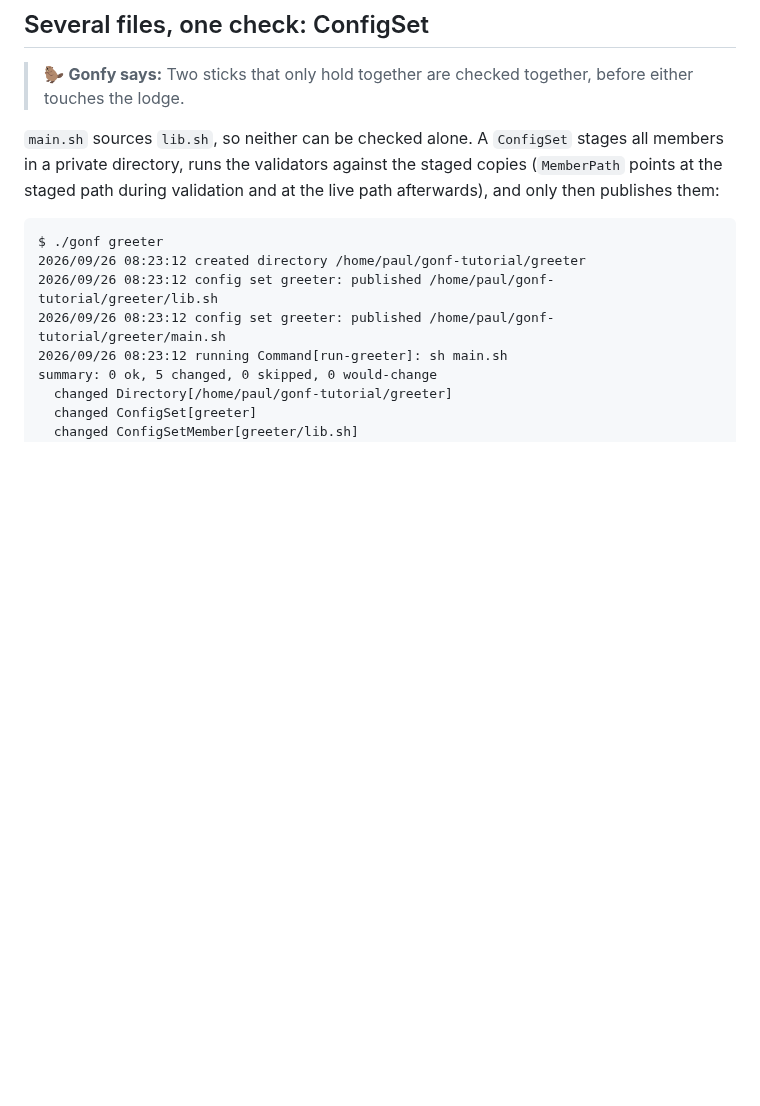
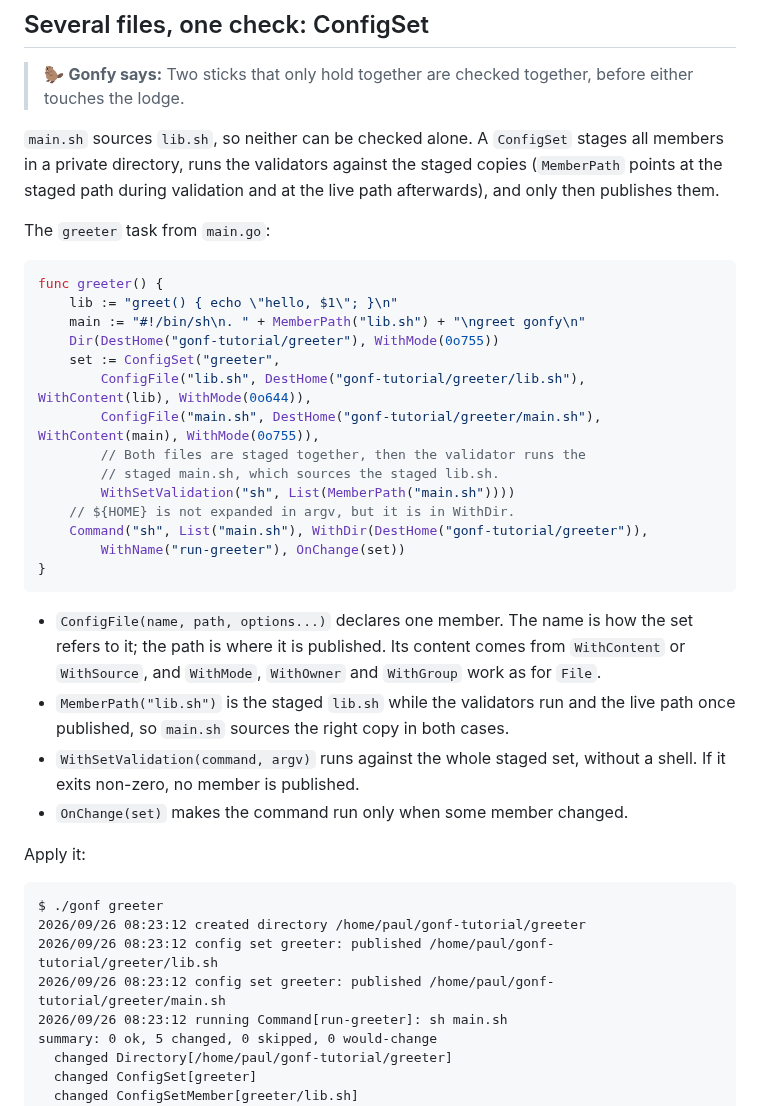
Before and after one commit to snonux/gonf, a Markdown page: docs/tutorial/04-editing-files.md, the part around the change. GitHub-like rendering; blank space fills up the shorter version.

Commit message:
docs(tutorial): show the ConfigSet code in chapter 4
Co-Authored-By: Claude Opus 5.5 (1M context) <noreply@anthropic.com>
Claude-Session: https://claude.ai/code/session_01JLvGfJdSPywnKCP8rq2F1b

````diff
--- a/docs/tutorial/04-editing-files.md
+++ b/docs/tutorial/04-editing-files.md
@@ -183,7 +183,39 @@ Reference: [File](../reference.md#file) (validation).
 `main.sh` sources `lib.sh`, so neither can be checked alone. A `ConfigSet`
 stages all members in a private directory, runs the validators against the
 staged copies (`MemberPath` points at the staged path during validation and
-at the live path afterwards), and only then publishes them:
+at the live path afterwards), and only then publishes them.
+
+The `greeter` task from `main.go`:
+
+```go
+func greeter() {
+	lib := "greet() { echo \"hello, $1\"; }\n"
+	main := "#!/bin/sh\n. " + MemberPath("lib.sh") + "\ngreet gonfy\n"
+	Dir(DestHome("gonf-tutorial/greeter"), WithMode(0o755))
+	set := ConfigSet("greeter",
+		ConfigFile("lib.sh", DestHome("gonf-tutorial/greeter/lib.sh"), WithContent(lib), WithMode(0o644)),
+		ConfigFile("main.sh", DestHome("gonf-tutorial/greeter/main.sh"), WithContent(main), WithMode(0o755)),
+		// Both files are staged together, then the validator runs the
+		// staged main.sh, which sources the staged lib.sh.
+		WithSetValidation("sh", List(MemberPath("main.sh"))))
+	// ${HOME} is not expanded in argv, but it is in WithDir.
+	Command("sh", List("main.sh"), WithDir(DestHome("gonf-tutorial/greeter")),
+		WithName("run-greeter"), OnChange(set))
+}
+```
+
+- `ConfigFile(name, path, options...)` declares one member. The name is how
+  the set refers to it; the path is where it is published. Its content
+  comes from `WithContent` or `WithSource`, and `WithMode`, `WithOwner` and
+  `WithGroup` work as for `File`.
+- `MemberPath("lib.sh")` is the staged `lib.sh` while the validators run and
+  the live path once published, so `main.sh` sources the right copy in both
+  cases.
+- `WithSetValidation(command, argv)` runs against the whole staged set,
+  without a shell. If it exits non-zero, no member is published.
+- `OnChange(set)` makes the command run only when some member changed.
+
+Apply it:
 
 ```text
 $ ./gonf greeter
````
